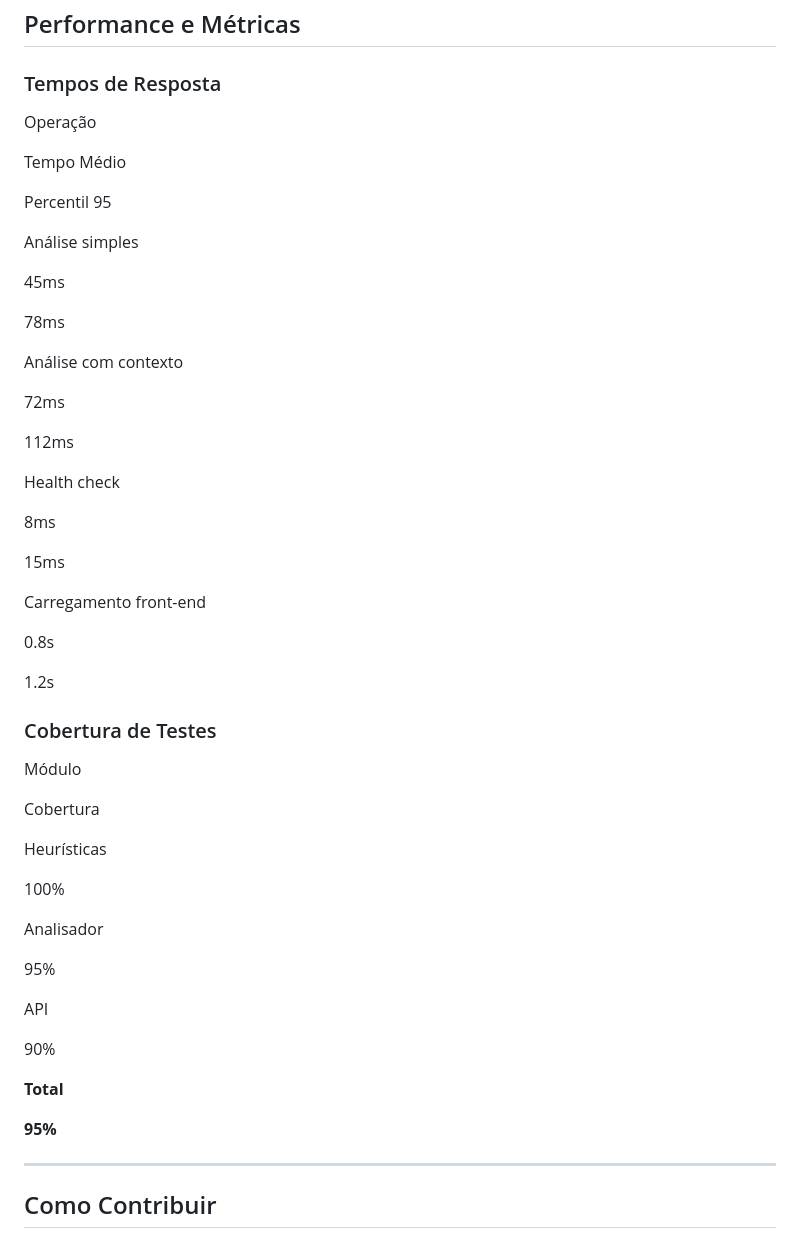
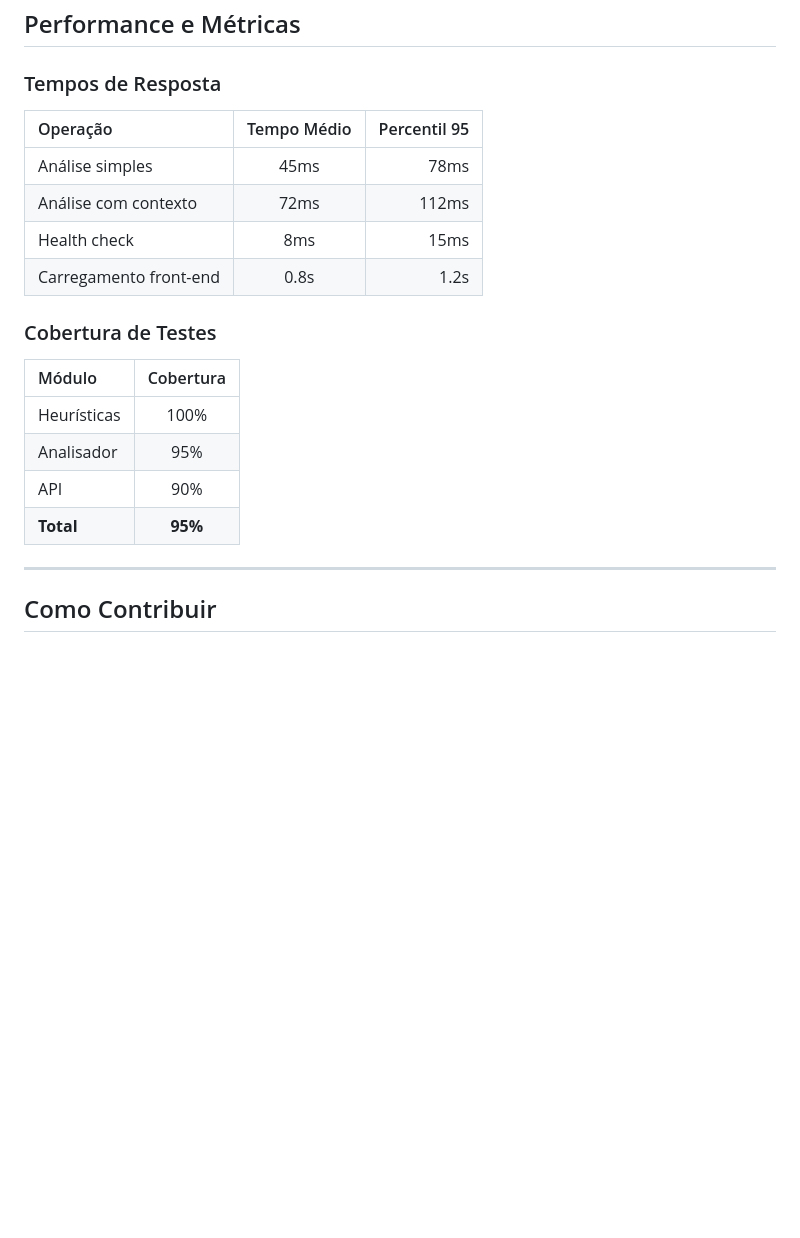
Before and after one commit to MMVonnSeek/passcheck-pro, a Markdown page: README.md, the part around one of its changes. Drawn GitHub-style; blank space fills up the shorter version.

```diff
--- a/README.md
+++ b/README.md
@@ -403,57 +346,21 @@ Editor recomendado
 
 ### Tempos de Resposta
 
-Operação
-
-Tempo Médio
-
-Percentil 95
-
-Análise simples
-
-45ms
-
-78ms
-
-Análise com contexto
-
-72ms
-
-112ms
-
-Health check
-
-8ms
-
-15ms
-
-Carregamento front-end
-
-0.8s
-
-1.2s
+| Operação | Tempo Médio | Percentil 95 |
+| :--- | :---: | ---: |
+| Análise simples | 45ms | 78ms |
+| Análise com contexto | 72ms | 112ms |
+| Health check | 8ms | 15ms |
+| Carregamento front-end | 0.8s | 1.2s |
 
 ### Cobertura de Testes
 
-Módulo
-
-Cobertura
-
-Heurísticas
-
-100%
-
-Analisador
-
-95%
-
-API
-
-90%
-
-**Total**
-
-**95%**
+| Módulo | Cobertura |
+| :--- | :---: |
+| Heurísticas | 100% |
+| Analisador | 95% |
+| API | 90% |
+|**Total** | **95%** |
 
 ----------
 
```
Also changed, not shown: other parts of README.md (+20 -77 lines).
